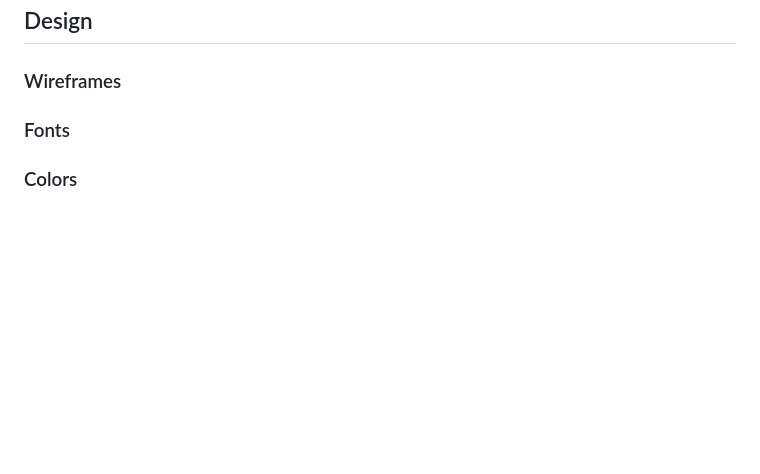
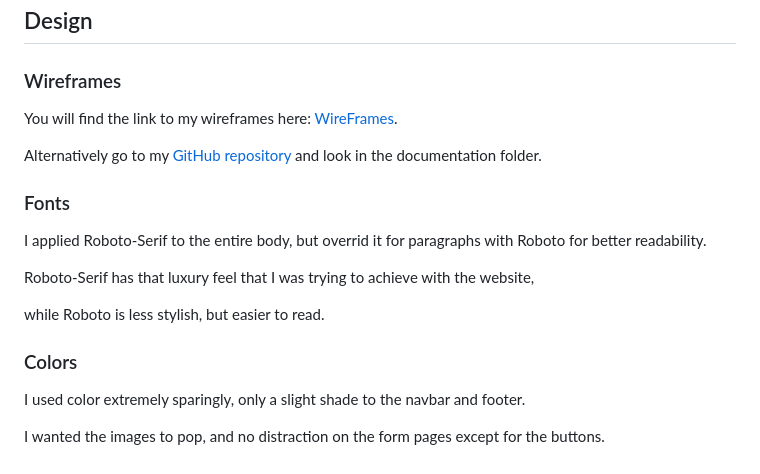
Before and after one commit to hogbergmarkus/golfers-dream, a Markdown page: README.md, the part around the change. GitHub-like rendering; blank space fills up the shorter version.

Commit message:
Add to Design section in README

```diff
--- a/README.md
+++ b/README.md
@@ -80,6 +80,20 @@ The website should work on any device, mobile, tablet or desktop.
 
 ### Wireframes
 
+You will find the link to my wireframes here: [WireFrames](https://github.com/hogbergmarkus/golfers-dream/tree/main/documentation/wireframes).
+
+Alternatively go to my [GitHub repository](https://github.com/hogbergmarkus/golfers-dream) and look in the documentation folder.
+
 ### Fonts
 
+I applied Roboto-Serif to the entire body, but overrid it for paragraphs with Roboto for better readability.
+
+Roboto-Serif has that luxury feel that I was trying to achieve with the website,
+
+while Roboto is less stylish, but easier to read.
+
 ### Colors
+
+I used color extremely sparingly, only a slight shade to the navbar and footer.
+
+I wanted the images to pop, and no distraction on the form pages except for the buttons.
```
